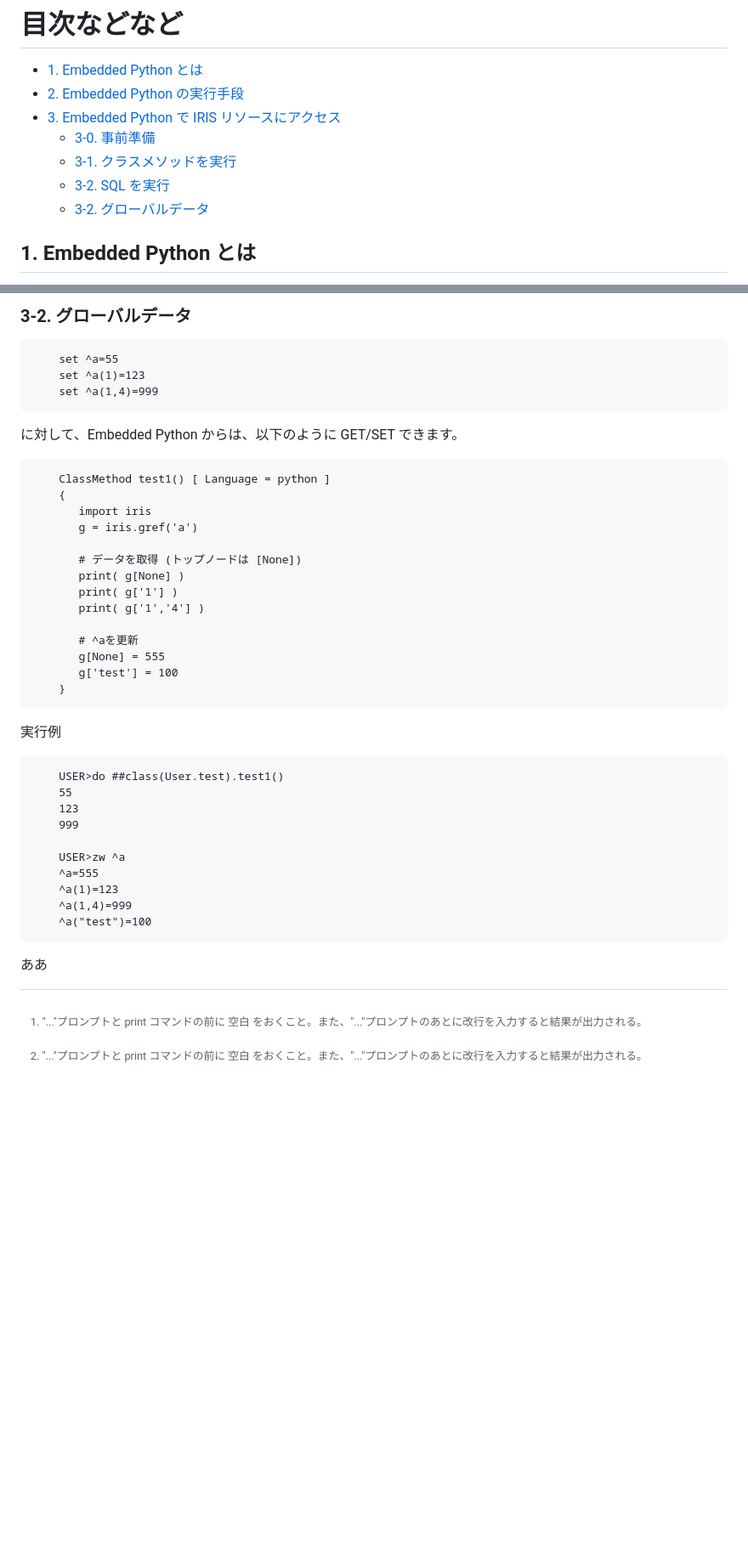
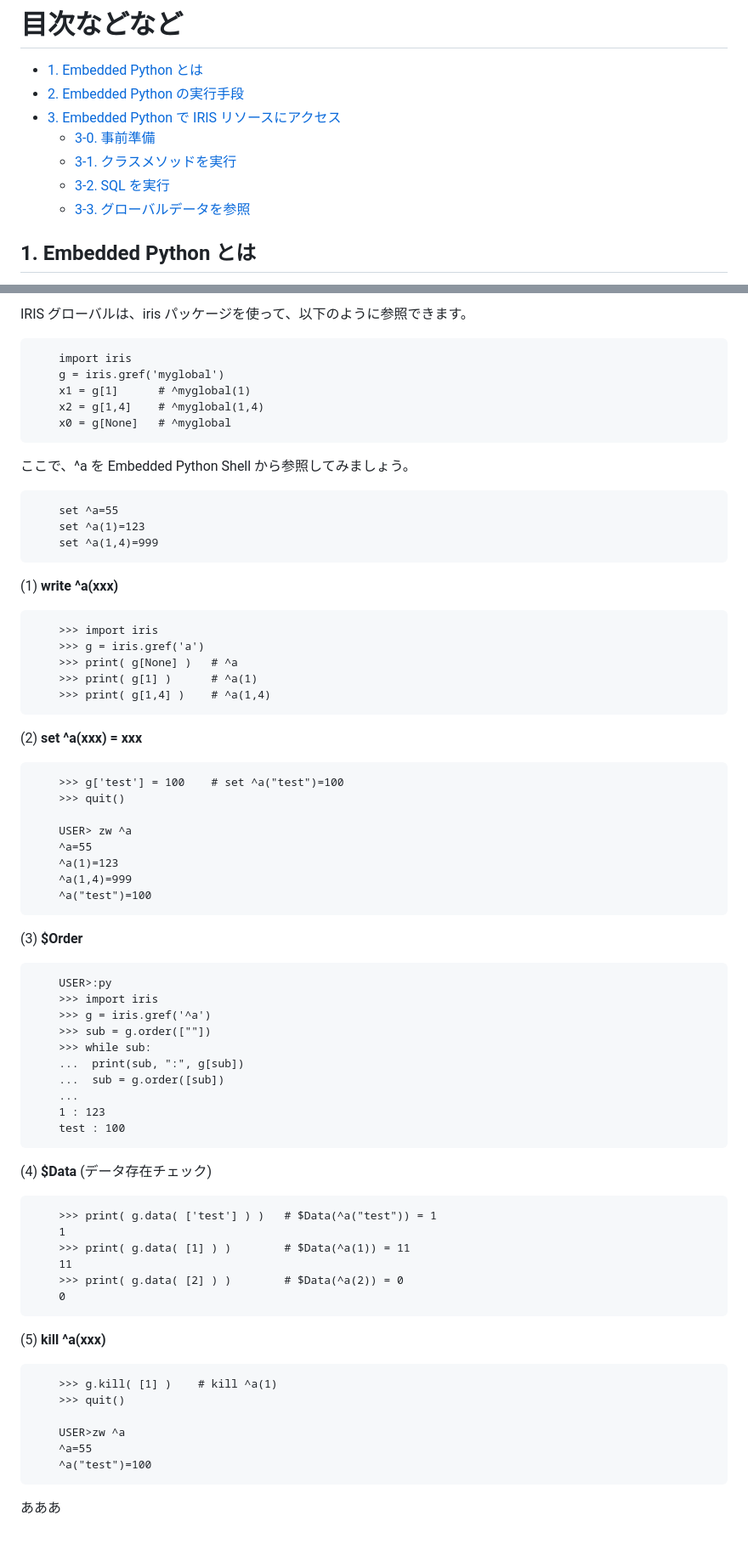
Before and after one commit to Tomo0Okuyama/meetup2024WorkShop, a Markdown page: 2.EmbeddedPython/README.md, 2 parts joined by grey strips. Shown: that part at 85% size. Rendered like a GitHub page; blank space fills up the shorter version.

```diff
--- a/2.EmbeddedPython/README.md
+++ b/2.EmbeddedPython/README.md
@@ -14,7 +14,7 @@ Embedded Python により Python ロジックが IRIS プロセスとして実
     - [3-0. 事前準備](#3-0-事前準備)
     - [3-1. クラスメソッドを実行](#3-1-クラスメソッドを実行)
     - [3-2. SQL を実行](#3-2-sql-を実行)
-    - [3-2. グローバルデータ](#3-2-グローバルデータ)
+    - [3-3. グローバルデータを参照](#3-2-グローバルデータを参照)
 
 
 ## 1. Embedded Python とは
@@ -145,39 +143,67 @@ IRIS テーブルにたいして、iris パッケージを使って、以下の
 
+IRIS グローバルは、iris パッケージを使って、以下のように参照できます。
 
-### 3-2. グローバルデータ
+        import iris
+        g = iris.gref('myglobal')
+        x1 = g[1]      # ^myglobal(1)
+        x2 = g[1,4]    # ^myglobal(1,4)
+        x0 = g[None]   # ^myglobal
+
+ここで、^a を Embedded Python Shell から参照してみましょう。
 
         set ^a=55
         set ^a(1)=123
         set ^a(1,4)=999
 
-に対して、Embedded Python からは、以下のように GET/SET できます。
+(1) **write ^a(xxx)**
 
-        ClassMethod test1() [ Language = python ]
-        {
-           import iris
-           g = iris.gref('a')
+        >>> import iris
+        >>> g = iris.gref('a')
+        >>> print( g[None] )   # ^a
+        >>> print( g[1] )      # ^a(1)
+        >>> print( g[1,4] )    # ^a(1,4)
 
-           # データを取得 (トップノードは [None])
-           print( g[None] )
-           print( g['1'] )
-           print( g['1','4'] )
+(2) **set ^a(xxx) = xxx**
 
-           # ^aを更新
-           g[None] = 555
-           g['test'] = 100
-        }
+        >>> g['test'] = 100    # set ^a("test")=100
+        >>> quit()
 
-実行例
-
-        USER>do ##class(User.test).test1()
-        55
-        123
-        999
-
-        USER>zw ^a
-        ^a=555
+        USER> zw ^a
+        ^a=55
         ^a(1)=123
         ^a(1,4)=999
         ^a("test")=100
 
-ああ
+(3) **$Order**
+
+        USER>:py
+        >>> import iris
+        >>> g = iris.gref('^a')
+        >>> sub = g.order([""])
+        >>> while sub:
+        ...  print(sub, ":", g[sub])
+        ...  sub = g.order([sub])
+        ...
+        1 : 123
+        test : 100
+
+(4) **$Data** (データ存在チェック)
+
+        >>> print( g.data( ['test'] ) )   # $Data(^a("test")) = 1
+        1
+        >>> print( g.data( [1] ) )        # $Data(^a(1)) = 11
+        11
+        >>> print( g.data( [2] ) )        # $Data(^a(2)) = 0
+        0
+
+(5) **kill ^a(xxx)**
+
+        >>> g.kill( [1] )    # kill ^a(1)
+        >>> quit()
+
+        USER>zw ^a
+        ^a=55
+        ^a("test")=100
+
+
+あああ
```
Also changed, not shown: other parts of 2.EmbeddedPython/README.md (+5 -7 lines).
